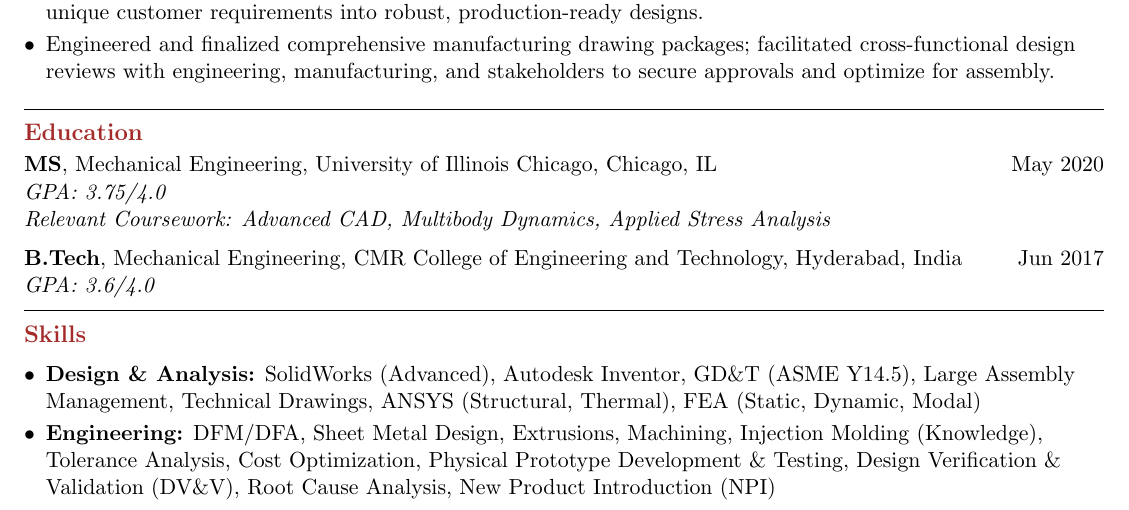
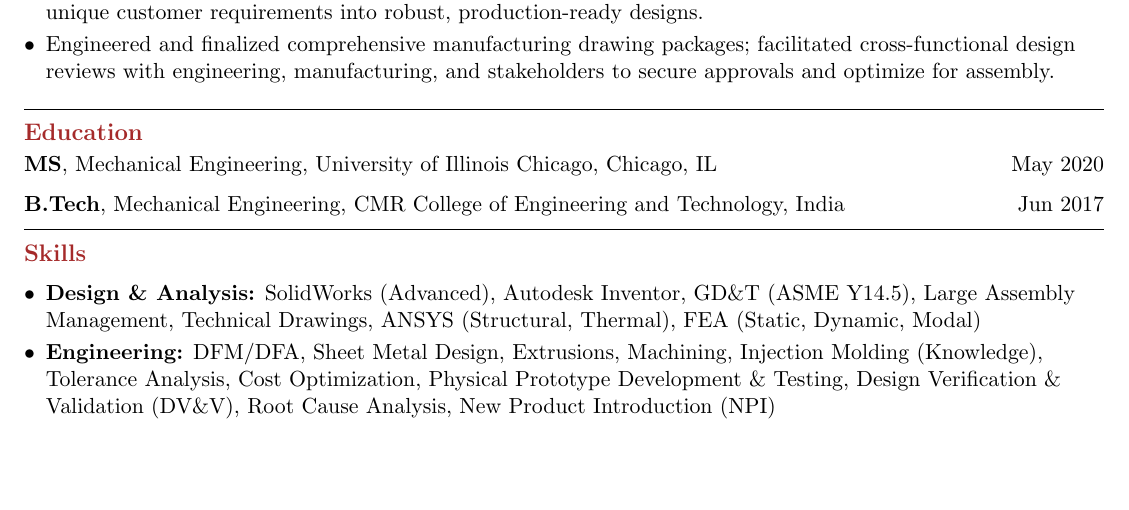
Before and after one commit to sreevardhang/Resume_industry, a LaTeX CV (SGullipalli-resume.tex): part of the page, cut so that both start at the same text, the shorter picture padded with empty space. Compiled offline with pdfLaTeX.

Commit message:
shortened Education section

```diff
--- a/SGullipalli-resume.tex
+++ b/SGullipalli-resume.tex
@@ -71,11 +71,11 @@ Versatile Mechanical Engineer with 4 years of experience in mechanical design, C
 %%%%%%%%%%%%%%%%%%%%%%%%%%%%%%%%%%%%%%%%%%%%%%%%%%%%%%%%
 \noindent \textbf{\large \textcolor{Brown}{Education}}\vspace{2pt}\\
 \textbf{MS}, Mechanical Engineering, University of Illinois Chicago, Chicago, IL \hfill \raggedright{May 2020}\\
-\textit{GPA: 3.75/4.0}\\
-\textit{Relevant Coursework: Advanced CAD, Multibody Dynamics, Applied Stress Analysis}\\ % Added sample relevant coursework
+%\textit{GPA: 3.75/4.0}\\
+%\textit{Relevant Coursework: Advanced CAD, Multibody Dynamics, Applied Stress Analysis}\\ % Added sample relevant coursework
 \vspace{6pt}
-\textbf{B.Tech}, Mechanical Engineering, CMR College of Engineering and Technology, Hyderabad, India \hfill \raggedright{Jun 2017}\\
-\textit{GPA: 3.6/4.0}\\
+\textbf{B.Tech}, Mechanical Engineering, CMR College of Engineering and Technology, India \hfill \raggedright{Jun 2017}\\
+%\textit{GPA: 3.6/4.0}\\
 \vspace{-2pt}
  \noindent \rule[2pt]{\textwidth}{0.5pt}
 %%%%%%%%%%%%%%%%%%%%%%%%%%%%%%%%%%%%%%%%%%%%%%%%%%%%%%%%
```
Also changed, not shown: SGullipalli-resume.pdf.
